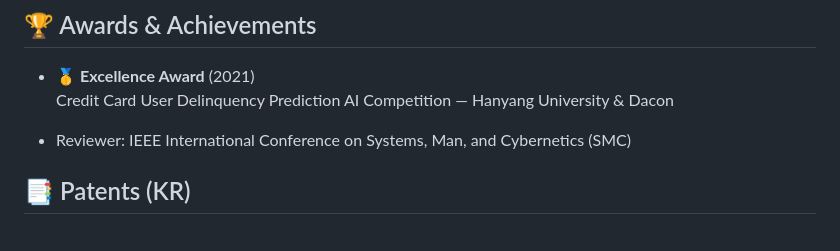
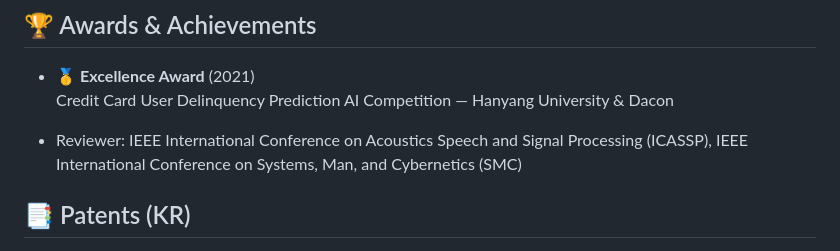
Before and after one commit to Choddeok/Choddeok, a Markdown page: README.md, the part around the change. Drawn GitHub-style.

Commit message:
Update reviewer information in README.md

```diff
--- a/README.md
+++ b/README.md
@@ -88,7 +88,7 @@
 - 🥇 **Excellence Award** (2021)
   Credit Card User Delinquency Prediction AI Competition — Hanyang University & Dacon
 
-- Reviewer: IEEE International Conference on Systems, Man, and Cybernetics (SMC)
+- Reviewer: IEEE International Conference on Acoustics Speech and Signal Processing (ICASSP), IEEE International Conference on Systems, Man, and Cybernetics (SMC)
 
 ## 📑 Patents (KR)
 - Method for Cross-Speaker Emotion Transfer in Text-to-Speech Using Disentangled Emotion Representations via Self-Supervised Distillation, 10-2025-0130127.
```
